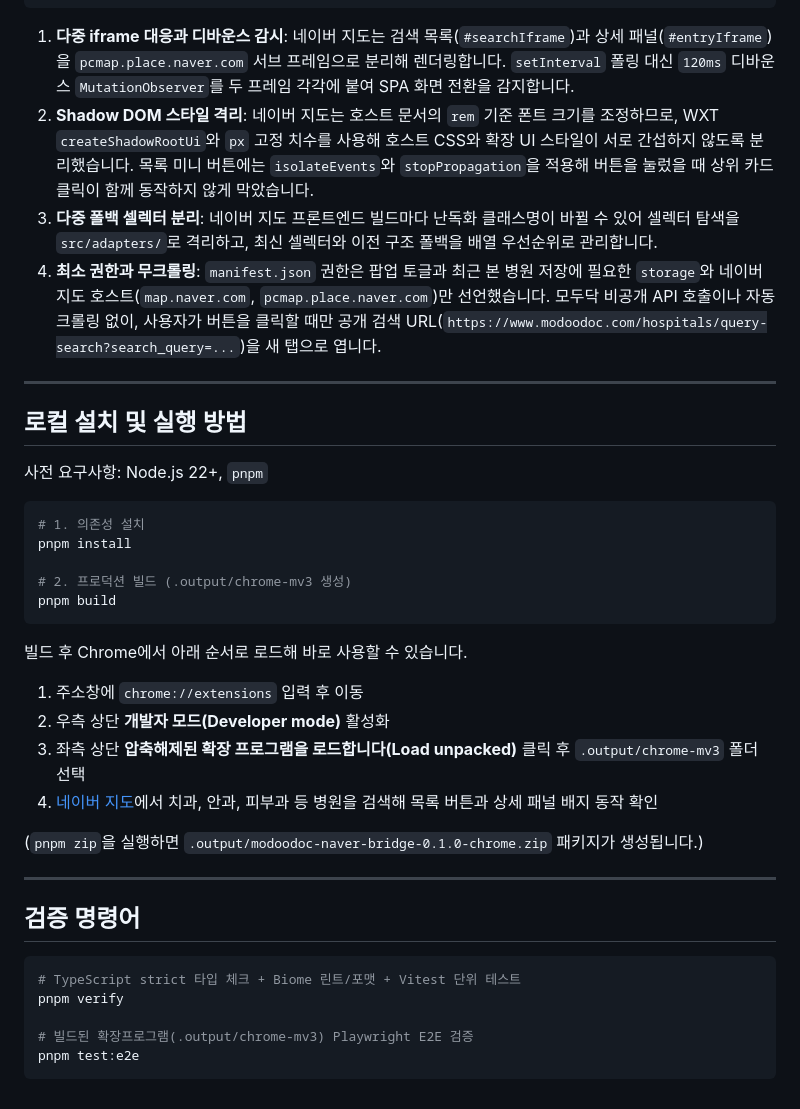
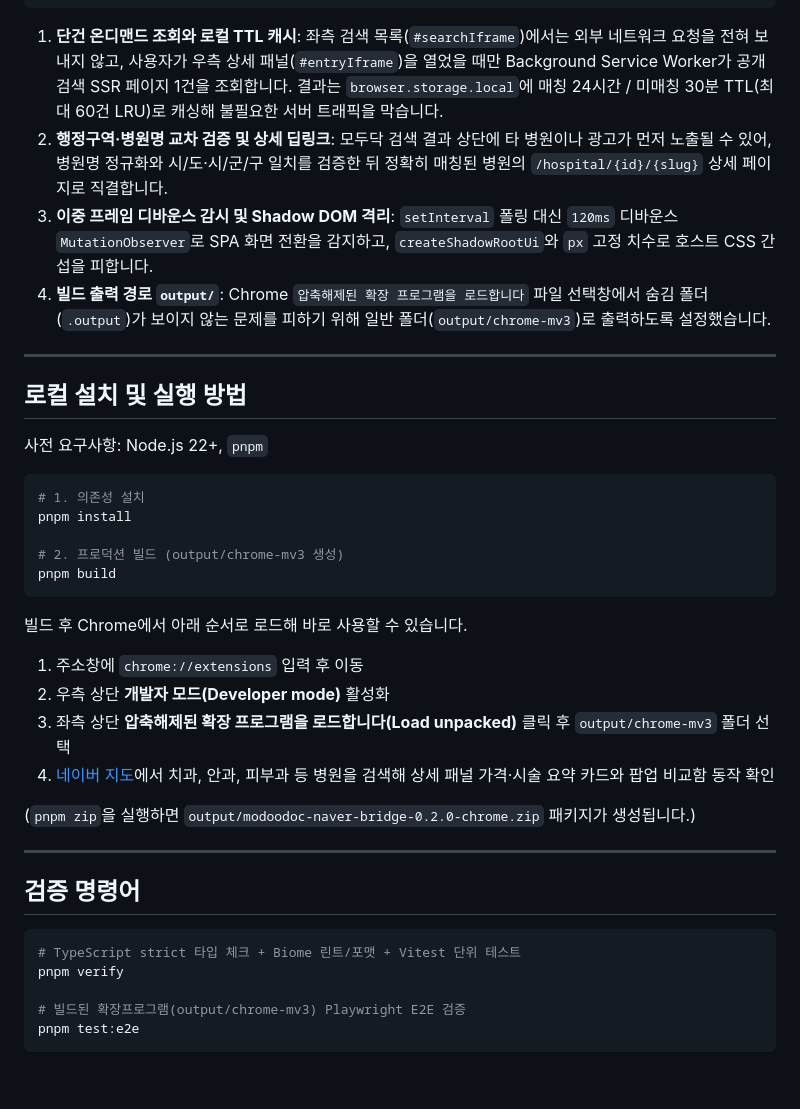
Before and after one commit to seungwoo7050/medi-bridge, a Markdown page: README.md, the part around one of its changes. Rendered like a GitHub page.

````diff
--- a/README.md
+++ b/README.md
@@ -37,10 +45,10 @@ src/
 e2e/                # Playwright 기반 크롬 확장프로그램 E2E 테스트
 ```
 
-1. **다중 iframe 대응과 디바운스 감시**: 네이버 지도는 검색 목록(`#searchIframe`)과 상세 패널(`#entryIframe`)을 `pcmap.place.naver.com` 서브 프레임으로 분리해 렌더링합니다. `setInterval` 폴링 대신 `120ms` 디바운스 `MutationObserver`를 두 프레임 각각에 붙여 SPA 화면 전환을 감지합니다.
-2. **Shadow DOM 스타일 격리**: 네이버 지도는 호스트 문서의 `rem` 기준 폰트 크기를 조정하므로, WXT `createShadowRootUi`와 `px` 고정 치수를 사용해 호스트 CSS와 확장 UI 스타일이 서로 간섭하지 않도록 분리했습니다. 목록 미니 버튼에는 `isolateEvents`와 `stopPropagation`을 적용해 버튼을 눌렀을 때 상위 카드 클릭이 함께 동작하지 않게 막았습니다.
-3. **다중 폴백 셀렉터 분리**: 네이버 지도 프론트엔드 빌드마다 난독화 클래스명이 바뀔 수 있어 셀렉터 탐색을 `src/adapters/`로 격리하고, 최신 셀렉터와 이전 구조 폴백을 배열 우선순위로 관리합니다.
-4. **최소 권한과 무크롤링**: `manifest.json` 권한은 팝업 토글과 최근 본 병원 저장에 필요한 `storage`와 네이버 지도 호스트(`map.naver.com`, `pcmap.place.naver.com`)만 선언했습니다. 모두닥 비공개 API 호출이나 자동 크롤링 없이, 사용자가 버튼을 클릭할 때만 공개 검색 URL(`https://www.modoodoc.com/hospitals/query-search?search_query=...`)을 새 탭으로 엽니다.
+1. **단건 온디맨드 조회와 로컬 TTL 캐시**: 좌측 검색 목록(`#searchIframe`)에서는 외부 네트워크 요청을 전혀 보내지 않고, 사용자가 우측 상세 패널(`#entryIframe`)을 열었을 때만 Background Service Worker가 공개 검색 SSR 페이지 1건을 조회합니다. 결과는 `browser.storage.local`에 매칭 24시간 / 미매칭 30분 TTL(최대 60건 LRU)로 캐싱해 불필요한 서버 트래픽을 막습니다.
+2. **행정구역·병원명 교차 검증 및 상세 딥링크**: 모두닥 검색 결과 상단에 타 병원이나 광고가 먼저 노출될 수 있어, 병원명 정규화와 시/도·시/군/구 일치를 검증한 뒤 정확히 매칭된 병원의 `/hospital/{id}/{slug}` 상세 페이지로 직결합니다.
+3. **이중 프레임 디바운스 감시 및 Shadow DOM 격리**: `setInterval` 폴링 대신 `120ms` 디바운스 `MutationObserver`로 SPA 화면 전환을 감지하고, `createShadowRootUi`와 `px` 고정 치수로 호스트 CSS 간섭을 피합니다.
+4. **빌드 출력 경로 `output/`**: Chrome `압축해제된 확장 프로그램을 로드합니다` 파일 선택창에서 숨김 폴더(`.output`)가 보이지 않는 문제를 피하기 위해 일반 폴더(`output/chrome-mv3`)로 출력하도록 설정했습니다.
 
 ---
 
@@ -52,7 +60,7 @@ e2e/                # Playwright 기반 크롬 확장프로그램 E2E 테스트
 # 1. 의존성 설치
 pnpm install
 
-# 2. 프로덕션 빌드 (.output/chrome-mv3 생성)
+# 2. 프로덕션 빌드 (output/chrome-mv3 생성)
 pnpm build
 ```
 
@@ -60,10 +68,10 @@ pnpm build
 
 1. 주소창에 `chrome://extensions` 입력 후 이동
 2. 우측 상단 **개발자 모드(Developer mode)** 활성화
-3. 좌측 상단 **압축해제된 확장 프로그램을 로드합니다(Load unpacked)** 클릭 후 `.output/chrome-mv3` 폴더 선택
-4. [네이버 지도](https://map.naver.com)에서 치과, 안과, 피부과 등 병원을 검색해 목록 버튼과 상세 패널 배지 동작 확인
+3. 좌측 상단 **압축해제된 확장 프로그램을 로드합니다(Load unpacked)** 클릭 후 `output/chrome-mv3` 폴더 선택
+4. [네이버 지도](https://map.naver.com)에서 치과, 안과, 피부과 등 병원을 검색해 상세 패널 가격·시술 요약 카드와 팝업 비교함 동작 확인
 
-(`pnpm zip`을 실행하면 `.output/modoodoc-naver-bridge-0.1.0-chrome.zip` 패키지가 생성됩니다.)
+(`pnpm zip`을 실행하면 `output/modoodoc-naver-bridge-0.2.0-chrome.zip` 패키지가 생성됩니다.)
 
 ---
 
@@ -73,6 +81,6 @@ pnpm build
 # TypeScript strict 타입 체크 + Biome 린트/포맷 + Vitest 단위 테스트
 pnpm verify
 
-# 빌드된 확장프로그램(.output/chrome-mv3) Playwright E2E 검증
+# 빌드된 확장프로그램(output/chrome-mv3) Playwright E2E 검증
 pnpm test:e2e
 ```
````
Also changed, not shown: other parts of README.md (+20 -12 lines), docs/demo.gif, 1 other file.
